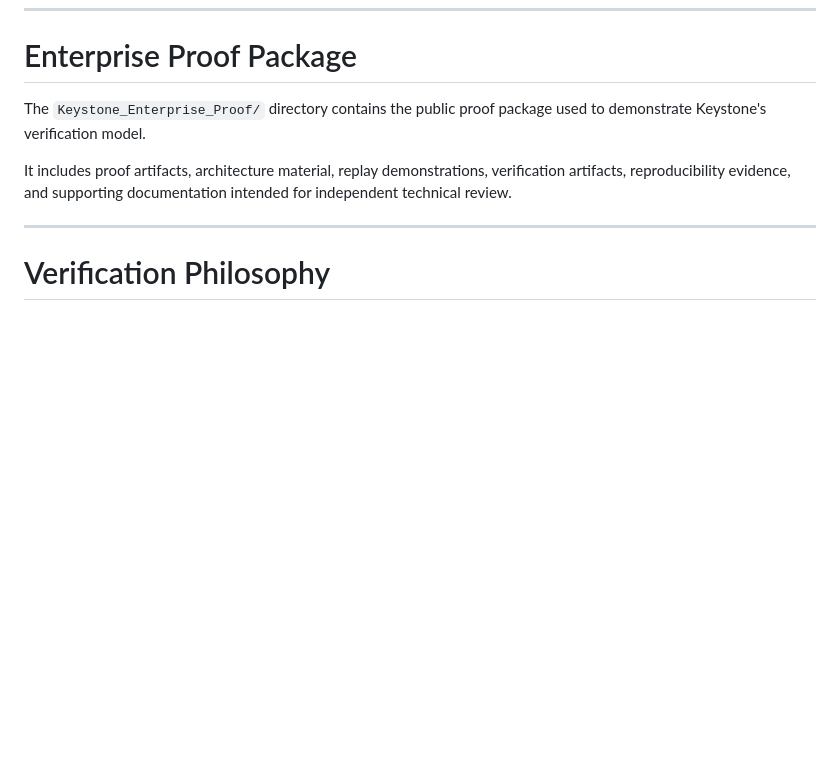
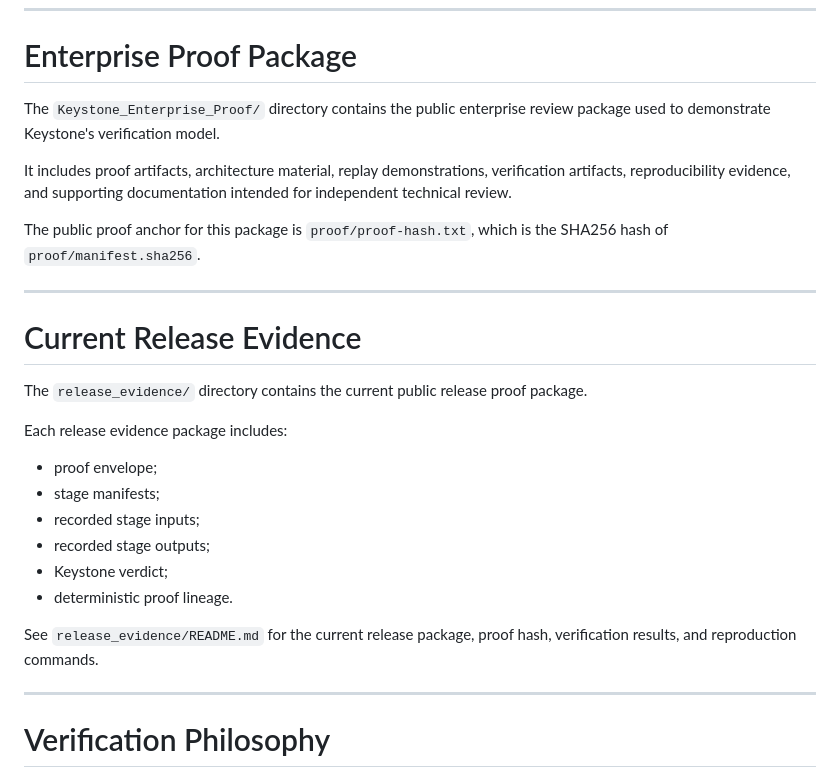
Before and after one commit to cryptictyrant519/keystone-proof, a Markdown page: README.md, the part around the change. Drawn GitHub-style; blank space fills up the shorter version.

Commit message:
Clarify public release evidence

```diff
--- a/README.md
+++ b/README.md
@@ -98,9 +98,28 @@ Each document builds upon the previous one.
 
 # Enterprise Proof Package
 
-The `Keystone_Enterprise_Proof/` directory contains the public proof package used to demonstrate Keystone's verification model.
+The `Keystone_Enterprise_Proof/` directory contains the public enterprise review package used to demonstrate Keystone's verification model.
 
 It includes proof artifacts, architecture material, replay demonstrations, verification artifacts, reproducibility evidence, and supporting documentation intended for independent technical review.
+
+The public proof anchor for this package is `proof/proof-hash.txt`, which is the SHA256 hash of `proof/manifest.sha256`.
+
+---
+
+# Current Release Evidence
+
+The `release_evidence/` directory contains the current public release proof package.
+
+Each release evidence package includes:
+
+- proof envelope;
+- stage manifests;
+- recorded stage inputs;
+- recorded stage outputs;
+- Keystone verdict;
+- deterministic proof lineage.
+
+See `release_evidence/README.md` for the current release package, proof hash, verification results, and reproduction commands.
 
 ---
 
```
